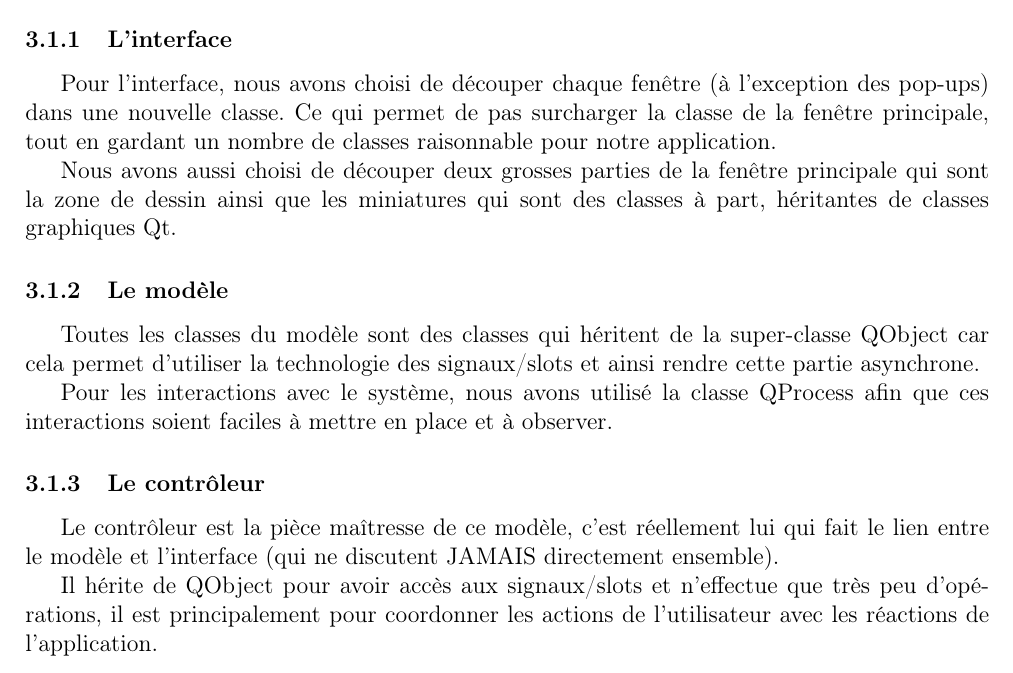
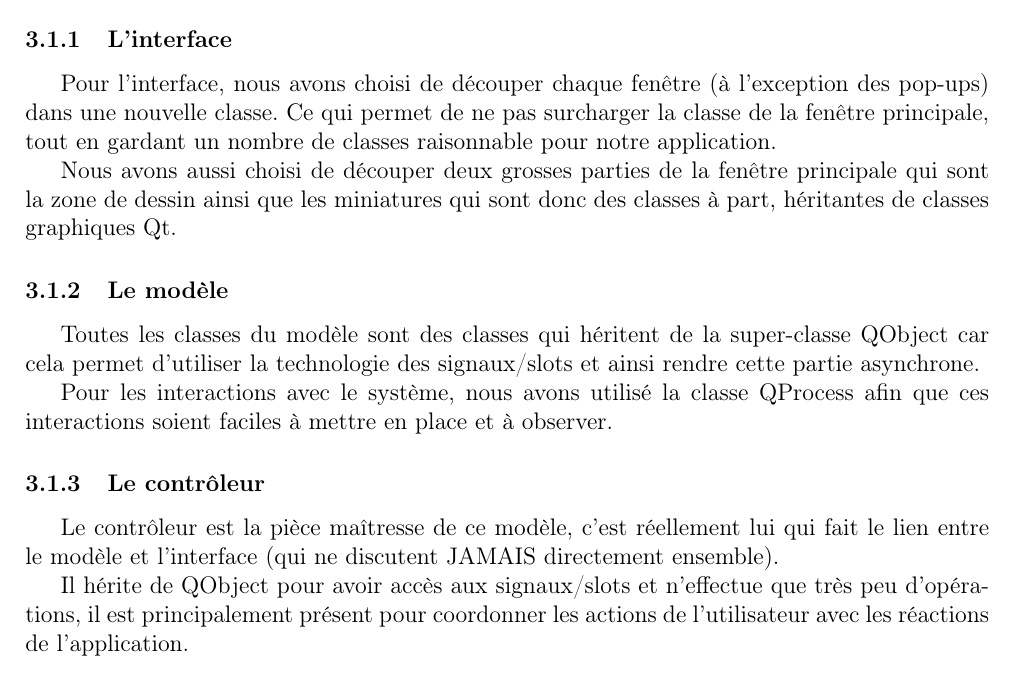
Before and after one commit to masters-info-nantes/Totoscope, a LaTeX document (rapport/rapport.tex, which reads rapport/classes.tex): part of page 8 of 10, cut so that both start at the same text. Compiled offline with pdfLaTeX.

Commit message:
finish report

```diff
--- a/rapport/classes.tex
+++ b/rapport/classes.tex
@@ -7,13 +7,13 @@ Le plus compliqué dans un patron comme celui-ci est d'en faire une implémentat
 \subsubsection{L'interface}
 
 Pour l'interface, nous avons choisi de découper chaque fenêtre (à l'exception des pop-ups) dans une nouvelle classe. Ce qui permet
-de pas surcharger la classe de la fenêtre principale, tout en gardant un nombre de classes raisonnable pour notre application.
+de ne pas surcharger la classe de la fenêtre principale, tout en gardant un nombre de classes raisonnable pour notre application.
 
-Nous avons aussi choisi de découper deux grosses parties de la fenêtre principale qui sont la zone de dessin ainsi que les miniatures qui sont des classes à part, héritantes de classes graphiques Qt.
+Nous avons aussi choisi de découper deux grosses parties de la fenêtre principale qui sont la zone de dessin ainsi que les miniatures qui sont donc des classes à part, héritantes de classes graphiques Qt.
 
 \subsubsection{Le modèle}
 
-Toutes les classes du modèle sont des classes qui héritent de la super-classe QObject car cela permet d'utiliser la technologie des  signaux/slots et ainsi rendre cette partie asynchrone.
+Toutes les classes du modèle sont des classes qui héritent de la super-classe QObject car cela permet d'utiliser la technologie des signaux/slots et ainsi rendre cette partie asynchrone.
 
 Pour les interactions avec le système, nous avons utilisé la classe QProcess afin que ces interactions soient faciles à mettre en place et à observer.
 
@@ -21,4 +21,4 @@ Pour les interactions avec le système, nous avons utilisé la classe QProcess a
 
 Le contrôleur est la pièce maîtresse de ce modèle, c'est réellement lui qui fait le lien entre le modèle et l'interface (qui ne discutent JAMAIS directement ensemble).
 
-Il hérite de QObject pour avoir accès aux signaux/slots et n'effectue que très peu d'opérations, il est principalement pour coordonner les actions de l'utilisateur avec les réactions de l'application.
+Il hérite de QObject pour avoir accès aux signaux/slots et n'effectue que très peu d'opérations, il est principalement présent pour coordonner les actions de l'utilisateur avec les réactions de l'application.
```
Also changed, not shown: rapport/conclusion.tex (+11 -0 lines), rapport/rapport.pdf, rapport/classes.tex (4 more changed lines).
